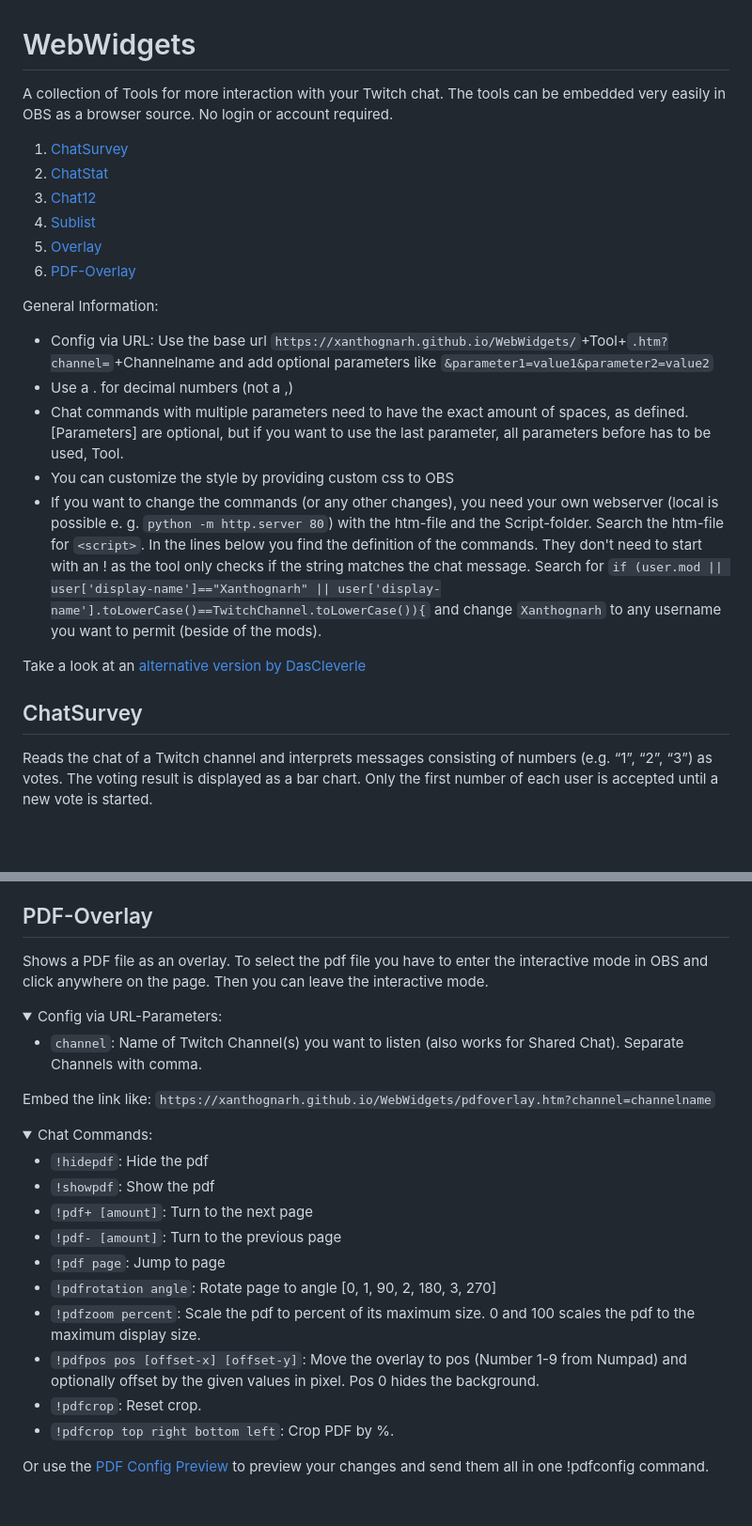
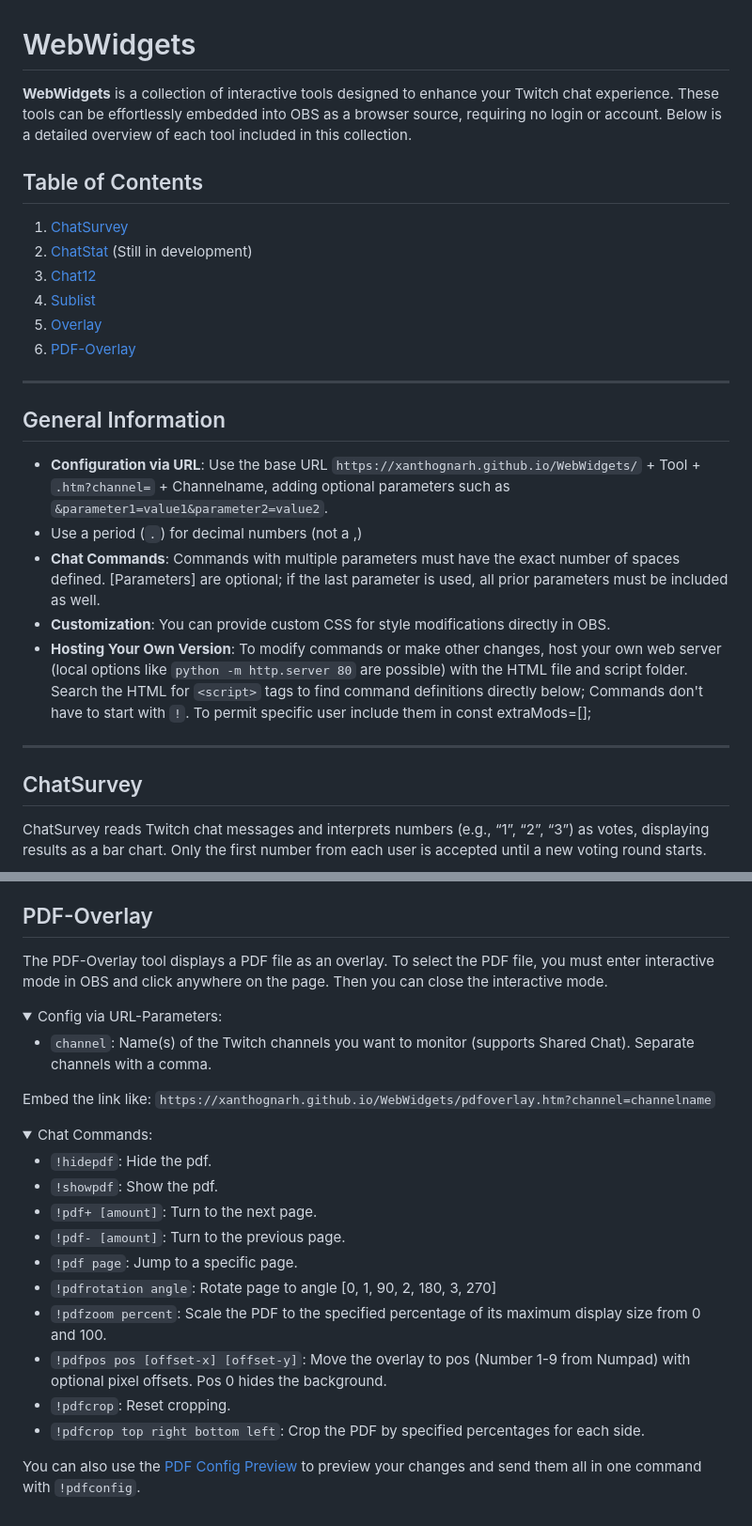
Before and after one commit to Xanthognarh/WebWidgets, a Markdown page: README.md, 2 parts joined by grey strips. Shown at 94% size. GitHub-like rendering; folded sections open; blank space fills up the shorter version.

```diff
--- a/README.md
+++ b/README.md
@@ -1,25 +1,29 @@
 # WebWidgets
-A collection of Tools for more interaction with your Twitch chat. The tools can be embedded very easily in OBS as a browser source. No login or account required.
+**WebWidgets** is a collection of interactive tools designed to enhance your Twitch chat experience. These tools can be effortlessly embedded into OBS as a browser source, requiring no login or account. Below is a detailed overview of each tool included in this collection.
+
+## Table of Contents
 1. [ChatSurvey](#chatsurvey)
-2. [ChatStat](#chatstat)
+2. [ChatStat](#chatstat) (Still in development)
 3. [Chat12](#chat12)
 4. [Sublist](#sublist)
 5. [Overlay](#overlay)
 6. [PDF-Overlay](#PDF-Overlay)
 
-General Information:
-- Config via URL: Use the base url `https://xanthognarh.github.io/WebWidgets/`+Tool+`.htm?channel=`+Channelname and add optional parameters like `&parameter1=value1&parameter2=value2`
-- Use a . for decimal numbers (not a ,)
-- Chat commands with multiple parameters need to have the exact amount of spaces, as defined. [Parameters] are optional, but if you want to use the last parameter, all parameters before has to be used, Tool.
-- You can customize the style by providing custom css to OBS
-- If you want to change the commands (or any other changes), you need your own webserver (local is possible e. g. `python -m http.server 80`) with the htm-file and the Script-folder.
-Search the htm-file for `<script>`. In the lines below you find the definition of the commands. They don't need to start with an ! as the tool only checks if the string matches the chat message.
-Search for `if (user.mod || user['display-name']=="Xanthognarh" || user['display-name'].toLowerCase()==TwitchChannel.toLowerCase()){` and change `Xanthognarh` to any username you want to permit (beside of the mods).
+---
 
-Take a look at an [alternative version by DasCleverle](https://github.com/DasCleverle/stream-widgets)
+## General Information
+
+- **Configuration via URL**: Use the base URL `https://xanthognarh.github.io/WebWidgets/` + Tool + `.htm?channel=` + Channelname, adding optional parameters such as `&parameter1=value1&parameter2=value2`.
+- Use a period (`.`) for decimal numbers (not a ,)
+- **Chat Commands**: Commands with multiple parameters must have the exact number of spaces defined. [Parameters] are optional; if the last parameter is used, all prior parameters must be included as well.
+- **Customization**: You can provide custom CSS for style modifications directly in OBS.
+- **Hosting Your Own Version**: To modify commands or make other changes, host your own web server (local options like `python -m http.server 80` are possible) with the HTML file and script folder. Search the HTML for `<script>` tags to find command definitions directly below; Commands don't have to start with `!`. To permit specific user include them in const extraMods=[];
+
+---
 
 ## ChatSurvey
-Reads the chat of a Twitch channel and interprets messages consisting of numbers (e.g. “1”, “2”, “3”) as votes. The voting result is displayed as a bar chart. Only the first number of each user is accepted until a new vote is started.
+ChatSurvey reads Twitch chat messages and interprets numbers (e.g., “1”, “2”, “3”) as votes, displaying results as a bar chart. Only the first number from each user is accepted until a new voting round starts.
+
 ![Example Chart for a vote between a,b,c and d.](Examples/Xanthograph.png)
 
 <details><summary>Config via URL-Parameters:</summary>
@@ -195,27 +200,27 @@ A more convenient way for overlays could be MS PowerPoint or Google Slides. The
 To reduce the contures, you could increase the step 3 resolution (and update the step 5 values when using MS).
 
 ## PDF-Overlay
-Shows a PDF file as an overlay. To select the pdf file you have to enter the interactive mode in OBS and click anywhere on the page. Then you can leave the interactive mode.
+The PDF-Overlay tool displays a PDF file as an overlay. To select the PDF file, you must enter interactive mode in OBS and click anywhere on the page. Then you can close the interactive mode.
 
 <details><summary>Config via URL-Parameters:</summary>
 
-- `channel`: Name of Twitch Channel(s) you want to listen (also works for Shared Chat). Separate Channels with comma.
+- `channel`: Name(s) of the Twitch channels you want to monitor (supports Shared Chat). Separate channels with a comma.
 
 Embed the link like: `https://xanthognarh.github.io/WebWidgets/pdfoverlay.htm?channel=channelname`
 </details>
 
 <details><summary>Chat Commands:</summary>
 
-- `!hidepdf`: Hide the pdf
-- `!showpdf`: Show the pdf
-- `!pdf+ [amount]`: Turn to the next page
-- `!pdf- [amount]`: Turn to the previous page
-- `!pdf page`: Jump to page
+- `!hidepdf`: Hide the pdf.
+- `!showpdf`: Show the pdf.
+- `!pdf+ [amount]`: Turn to the next page.
+- `!pdf- [amount]`: Turn to the previous page.
+- `!pdf page`: Jump to a specific page.
 - `!pdfrotation angle`: Rotate page to angle [0, 1, 90, 2, 180, 3, 270]
-- `!pdfzoom percent`: Scale the pdf to percent of its maximum size. 0 and 100 scales the pdf to the maximum display size.
-- `!pdfpos pos [offset-x] [offset-y]`: Move the overlay to pos (Number 1-9 from Numpad) and optionally offset by the given values in pixel. Pos 0 hides the background.
-- `!pdfcrop`: Reset crop.
-- `!pdfcrop top right bottom left`: Crop PDF by %.
+- `!pdfzoom percent`: Scale the PDF to the specified percentage of its maximum display size from 0 and 100.
+- `!pdfpos pos [offset-x] [offset-y]`: Move the overlay to pos (Number 1-9 from Numpad) with optional pixel offsets. Pos 0 hides the background.
+- `!pdfcrop`: Reset cropping.
+- `!pdfcrop top right bottom left`: Crop the PDF by specified percentages for each side.
 
-Or use the [PDF Config Preview](https://xanthognarh.github.io/WebWidgets/pdfoverlay-config.htm) to preview your changes and send them all in one !pdfconfig command.
+You can also use the [PDF Config Preview](https://xanthognarh.github.io/WebWidgets/pdfoverlay-config.htm) to preview your changes and send them all in one command with `!pdfconfig`.
 </details>
```
Also changed, not shown: other parts of README.md (+39 -38 lines).
